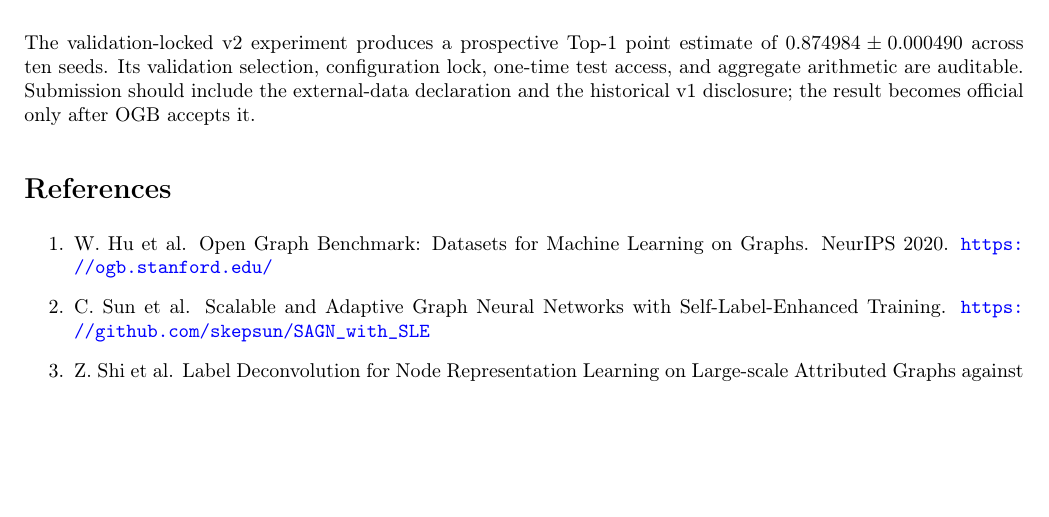
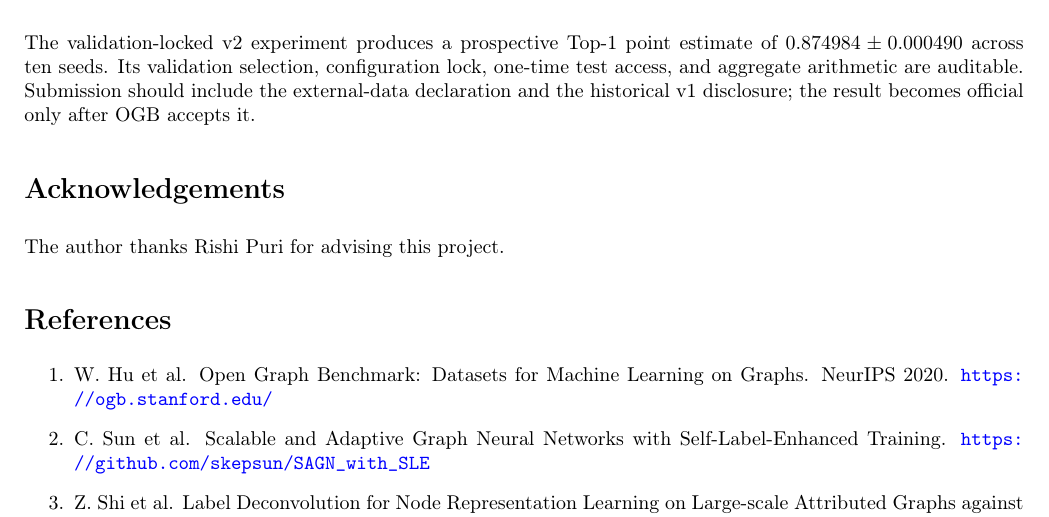
Before and after one commit to mshanthappa-hub/ld-walklm, a LaTeX paper (report/technical_report.tex): part of page 3 of 3, cut so that both start at the same text, the shorter picture padded with empty space. Compiled offline with pdfLaTeX.

Commit message:
Acknowledge project advisor

```diff
--- a/report/technical_report.tex
+++ b/report/technical_report.tex
@@ -186,6 +186,12 @@ auditable. Submission should include the external-data declaration and the
 historical v1 disclosure; the result becomes official only after OGB accepts
 it.
 
+\enlargethispage{5\baselineskip}
+
+\section*{Acknowledgements}
+
+The author thanks Rishi Puri for advising this project.
+
 \section*{References}
 
 \begin{enumerate}
```
Also changed, not shown: README.md, report/technical_report.pdf.
